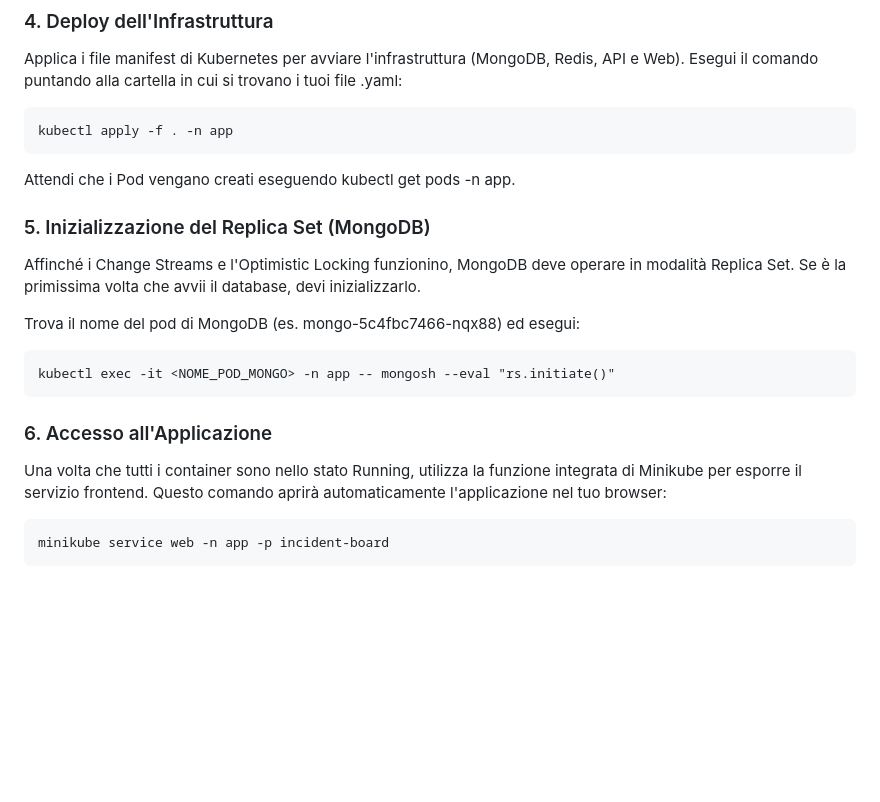
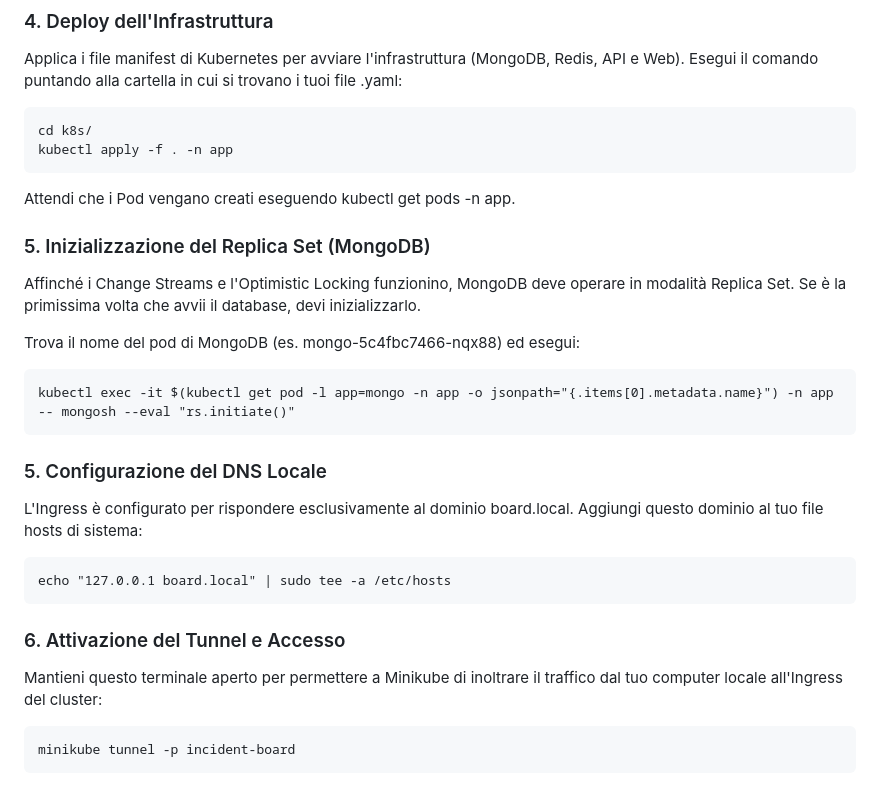
Before and after one commit to AlleMartins/Distributed_Systems_Project, a Markdown page: README.md, the part around the change. GitHub-like rendering; blank space fills up the shorter version.

````diff
--- a/README.md
+++ b/README.md
@@ -52,6 +52,7 @@ minikube image build -t web:latest ./web -p incident-board
 ### 4. Deploy dell'Infrastruttura
 Applica i file manifest di Kubernetes per avviare l'infrastruttura (MongoDB, Redis, API e Web). Esegui il comando puntando alla cartella in cui si trovano i tuoi file .yaml:
 ```
+cd k8s/
 kubectl apply -f . -n app
 ```
 
@@ -63,12 +64,19 @@ Affinché i Change Streams e l'Optimistic Locking funzionino, MongoDB deve opera
 
 Trova il nome del pod di MongoDB (es. mongo-5c4fbc7466-nqx88) ed esegui:
 ```
-kubectl exec -it <NOME_POD_MONGO> -n app -- mongosh --eval "rs.initiate()"
+kubectl exec -it $(kubectl get pod -l app=mongo -n app -o jsonpath="{.items[0].metadata.name}") -n app -- mongosh --eval "rs.initiate()"
 ```
 
-### 6. Accesso all'Applicazione
+### 5. Configurazione del DNS Locale
 
-Una volta che tutti i container sono nello stato Running, utilizza la funzione integrata di Minikube per esporre il servizio frontend. Questo comando aprirà automaticamente l'applicazione nel tuo browser:
+L'Ingress è configurato per rispondere esclusivamente al dominio board.local. Aggiungi questo dominio al tuo file hosts di sistema:
 ```
-minikube service web -n app -p incident-board
+echo "127.0.0.1 board.local" | sudo tee -a /etc/hosts
 ```
+
+### 6. Attivazione del Tunnel e Accesso
+
+Mantieni questo terminale aperto per permettere a Minikube di inoltrare il traffico dal tuo computer locale all'Ingress del cluster:
+```
+minikube tunnel -p incident-board
+```
````
